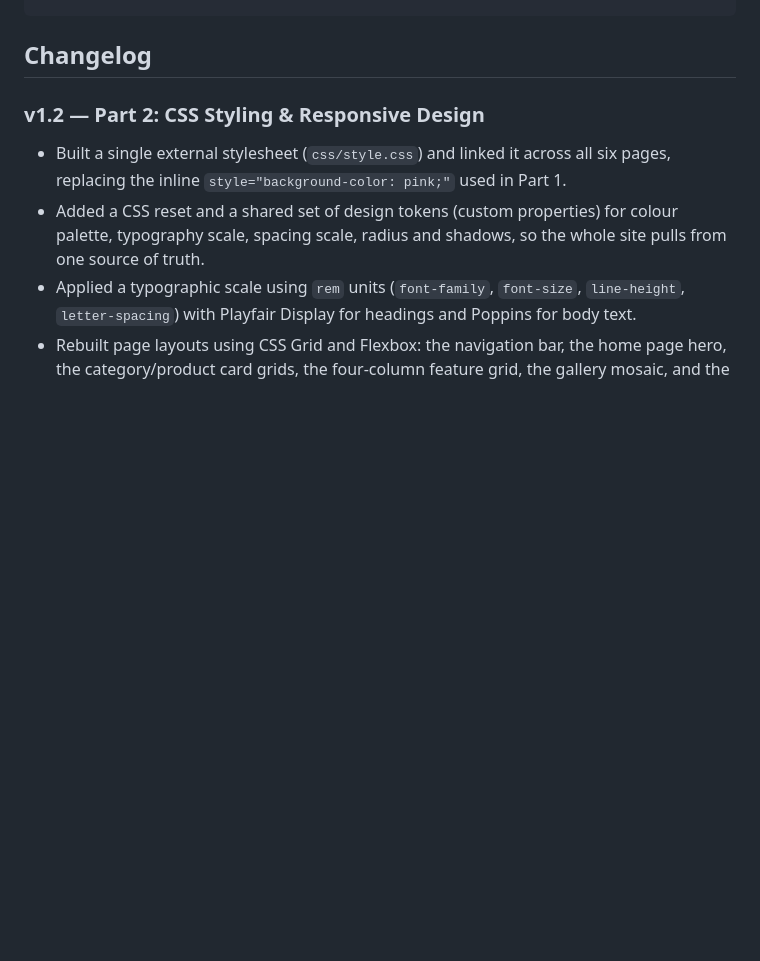
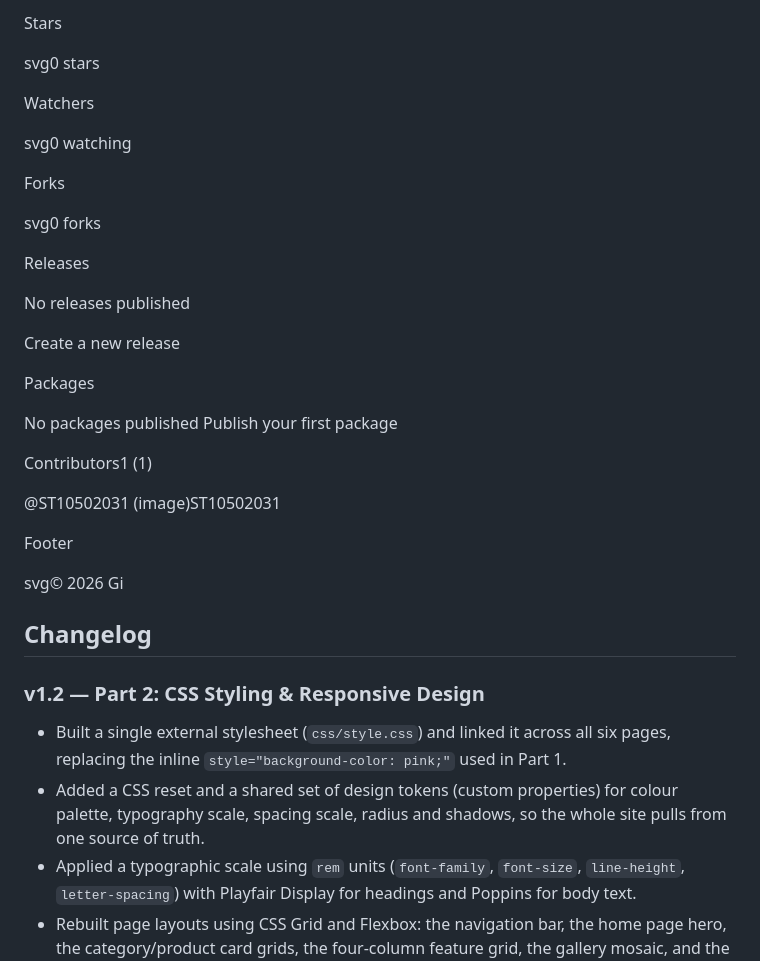
Before and after one commit to ST10502031/WEDE-5020-part-1, a Markdown page: README.md, the part around one of its changes. Drawn GitHub-style; blank space fills up the shorter version.

```diff
--- a/README.md
+++ b/README.md
@@ -31,3 +200,33 @@ Abby luxe/
+Stars
+
+svg0 stars
+
+Watchers
+
+svg0 watching
+
+Forks
+
+svg0 forks
+
+Releases
+
+No releases published
+
+Create a new release
+
+Packages
+
+No packages published
+Publish your first package
+
+Contributors1 (1)
+
+@ST10502031 (image)ST10502031
+
+Footer
+
+svg© 2026 Gi
 
 ## Changelog
 
```
Also changed, not shown: other parts of README.md (+169 -0 lines).
